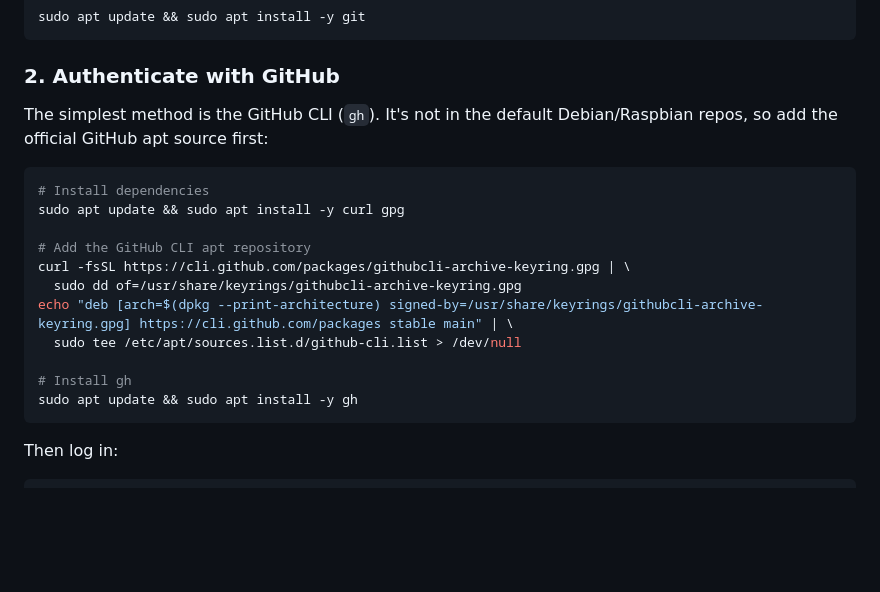
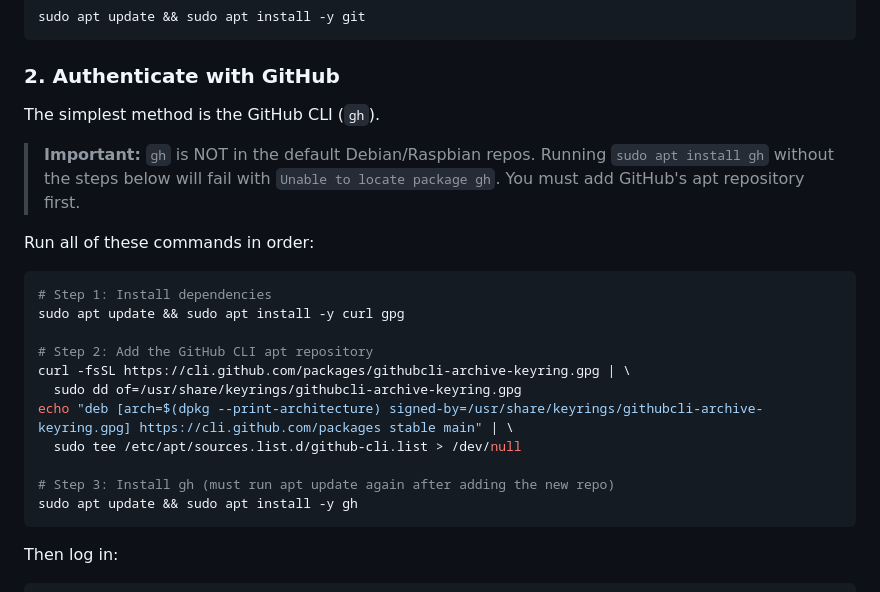
Before and after one commit to hankel-ai/netguard, a Markdown page: README.md, the part around the change. GitHub-like rendering; blank space fills up the shorter version.

Commit message:
Add prominent warning about gh apt repo requirement in README
Co-Authored-By: Claude Opus 4.6 <noreply@anthropic.com>

````diff
--- a/README.md
+++ b/README.md
@@ -39,19 +39,23 @@ sudo apt update && sudo apt install -y git
 
 ### 2. Authenticate with GitHub
 
-The simplest method is the GitHub CLI (`gh`). It's not in the default Debian/Raspbian repos, so add the official GitHub apt source first:
+The simplest method is the GitHub CLI (`gh`).
+
+> **Important:** `gh` is NOT in the default Debian/Raspbian repos. Running `sudo apt install gh` without the steps below will fail with `Unable to locate package gh`. You must add GitHub's apt repository first.
+
+Run all of these commands in order:
 
 ```bash
-# Install dependencies
+# Step 1: Install dependencies
 sudo apt update && sudo apt install -y curl gpg
 
-# Add the GitHub CLI apt repository
+# Step 2: Add the GitHub CLI apt repository
 curl -fsSL https://cli.github.com/packages/githubcli-archive-keyring.gpg | \
   sudo dd of=/usr/share/keyrings/githubcli-archive-keyring.gpg
 echo "deb [arch=$(dpkg --print-architecture) signed-by=/usr/share/keyrings/githubcli-archive-keyring.gpg] https://cli.github.com/packages stable main" | \
   sudo tee /etc/apt/sources.list.d/github-cli.list > /dev/null
 
-# Install gh
+# Step 3: Install gh (must run apt update again after adding the new repo)
 sudo apt update && sudo apt install -y gh
 ```
 
````
